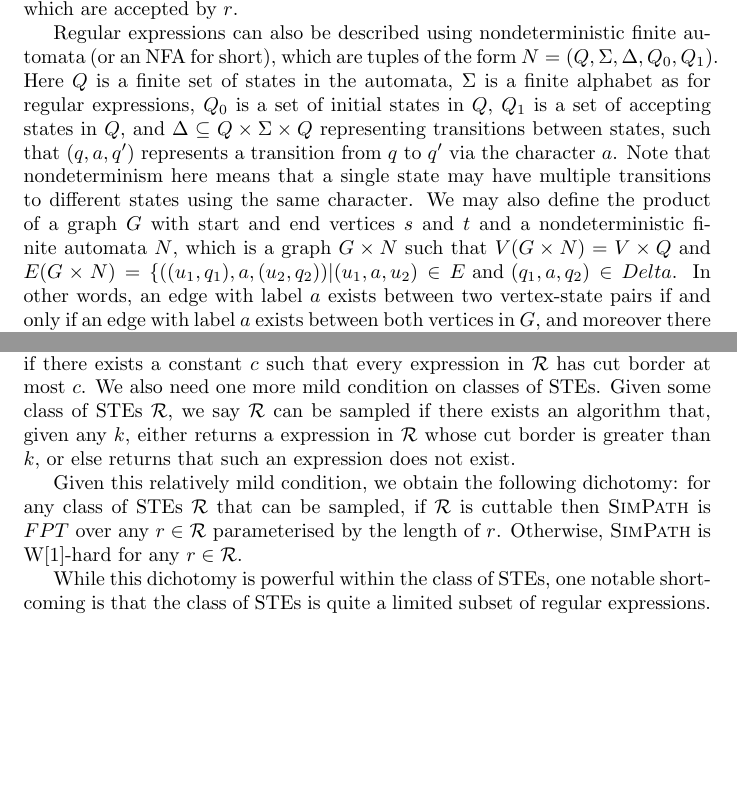
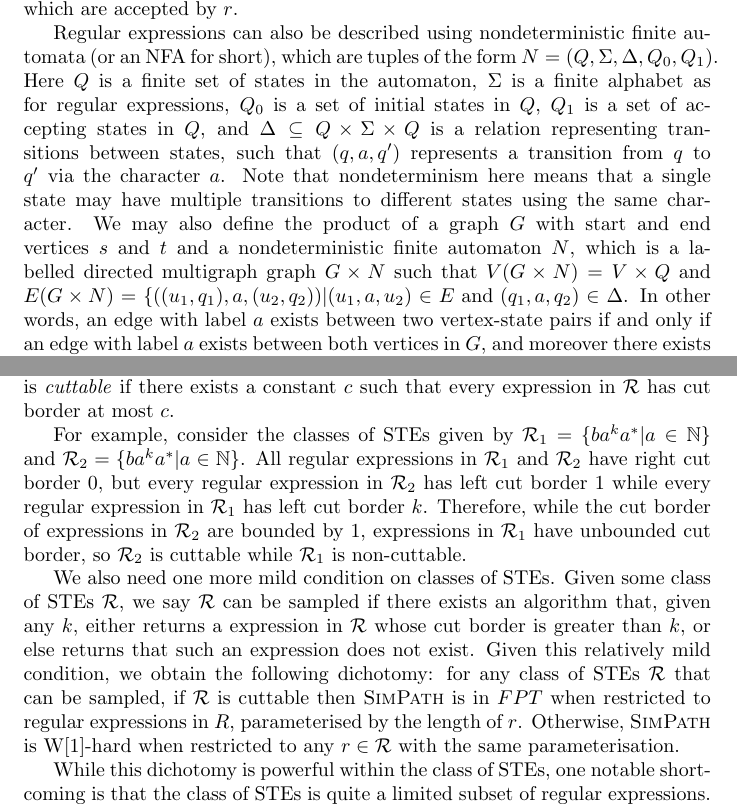
Before and after one commit to LewisDyer/Regular-Path-Queries, a LaTeX document (rpq_results.tex): two parts of pages 2 and 6 of 8, joined at a grey line, cut so that both start at the same text, the shorter picture padded with empty space. Compiled offline with pdfLaTeX.

Commit message:
Start of corrections

```diff
--- a/rpq_results.tex
+++ b/rpq_results.tex
@@ -28,7 +28,7 @@ Given two vertices $u$ and $v$, a path $p$ is defined by a sequence of edges of
 
 Given an alphabet $\Sigma$, we define a regular expression $r$ as follows. First, the empty string $\epsilon$ is a regular expression, along with any character $a$ with $a \in \Sigma$. Then, given two regular expressions $r$ and $s$, their concatenation $(rs)$, denoting the set of strings obtained by concatenating a string accepted in $r$ and a string accepted by $s$, is also a regular expression. Their alternation $(r | s)$, denoting the set of strings accepted by $r$ or $s$, is also a regular expression, along with $(r^*)$, the set of finite strings obtained by concatenating zero or more strings which are recognised by $r$. We also allow for ommitting parentheses where there is no ambiguity. We say the \emph{language} of $r$, denoted $L(r) \subset \Sigma^*$, is the set of strings which are accepted by $r$.
 
-Regular expressions can also be described using nondeterministic finite automata (or an NFA for short), which are tuples of the form $N = (Q, \Sigma, \Delta, Q_0, Q_1)$. Here $Q$ is a finite set of states in the automata, $\Sigma$ is a finite alphabet as for regular expressions, $Q_0$ is a set of initial states in $Q$, $Q_1$ is a set of accepting states in $Q$, and $\Delta \subseteq Q \times \Sigma \times Q$ representing transitions between states, such that $(q, a, q')$ represents a transition from $q$ to $q'$ via the character $a$. Note that nondeterminism here means that a single state may have multiple transitions to different states using the same character. We may also define the product of a graph $G$ with start and end vertices $s$ and $t$ and a nondeterministic finite automata $N$, which is a graph $G \times N$ such that $V(G \times N) = V \times Q$ and $E(G \times N) = \{((u_1, q_1), a, (u_2,q_2)) | (u_1, a, u_2) \in E \text{ and } (q_1, a, q_2) \in Delta$. In other words, an edge with label $a$ exists between two vertex-state pairs if and only if an edge with label $a$ exists between both vertices in $G$, and moreover there exists a transition in $N$ between both states with label $a$. We further note that this may also be treated as an NFA by treating the sets of vertices and edges as the set of states and transitions respectively, and by defining $Q_0 = \{(s, q) | q \in Q\}$ and $Q_1 = \{(t, q) | q \in Q\}$.
+Regular expressions can also be described using nondeterministic finite automata (or an NFA for short), which are tuples of the form $N = (Q, \Sigma, \Delta, Q_0, Q_1)$. Here $Q$ is a finite set of states in the automaton, $\Sigma$ is a finite alphabet as for regular expressions, $Q_0$ is a set of initial states in $Q$, $Q_1$ is a set of accepting states in $Q$, and $\Delta \subseteq Q \times \Sigma \times Q$ is a relation representing transitions between states, such that $(q, a, q')$ represents a transition from $q$ to $q'$ via the character $a$. Note that nondeterminism here means that a single state may have multiple transitions to different states using the same character. We may also define the product of a graph $G$ with start and end vertices $s$ and $t$ and a nondeterministic finite automaton $N$, which is a labelled directed multigraph graph $G \times N$ such that $V(G \times N) = V \times Q$ and $E(G \times N) = \{((u_1, q_1), a, (u_2,q_2)) | (u_1, a, u_2) \in E \text{ and } (q_1, a, q_2) \in \Delta$. In other words, an edge with label $a$ exists between two vertex-state pairs if and only if an edge with label $a$ exists between both vertices in $G$, and moreover there exists a transition in $N$ between both states with label $a$. We further note that this may also be treated as an NFA by treating the sets of vertices and edges as the set of states and transitions respectively, and by defining $Q_0 = \{(s, q) | q \in Q\}$ and $Q_1 = \{(t, q) | q \in Q\}$.
 
 \section{Introducing regular path queries}
 \label{sec:intro_rpqs}
@@ -101,9 +104,11 @@ Martens and Trauter tackle this question for \textsc{EnumSimPaths} in \cite{mart
 
 Intuitively, the main idea behind STEs is that a bounded amount of local navigation is permitted at the start and end of each expression, consisting of testing paths either of length exactly $k$ or with length at most $k$. Then, the optional transitive step in the middle of the expression is sufficiently simple.
 
-Following this, Martens and Trauter define a dichotomy over classes of STEs using the notion of \emph{cuttability} - intuitively speaking, that parts of the expression which do not match the transitive part should only occur within a constant distance of the start or end of the expression. More precisely, we define the \emph{left cut border} of an STE $r$ as the largest value $c_l$ such that, for $B_{pre} = A_1 \dots A_k$, $T$ is not a subset of $A_{c_l}$, or zero if either this value does not exist or $B_pre$ is of the form $A_1 ? \dots A_k ?$. The right cut border $c_r$ is defined analogously, reversing the indices in $B_{post}$, and we say an expression has cut border $c$ if the maximum of its left and right cut borders is $c$, and in particular that a class of STEs $\mathcal{R}$ is \emph{cuttable} if there exists a constant $c$ such that every expression in $\mathcal{R}$ has cut border at most $c$. We also need one more mild condition on classes of STEs. Given some class of STEs $\mathcal{R}$, we say $\mathcal{R}$ can be sampled if there exists an algorithm that, given any $k$, either returns a expression in $\mathcal{R}$ whose cut border is greater than $k$, or else returns that such an expression does not exist.
+Following this, Martens and Trauter define a dichotomy over classes of STEs using the notion of \emph{cuttability} - intuitively speaking, that parts of the expression which do not match the transitive part should only occur within a constant distance of the start or end of the expression. More precisely, we define the \emph{left cut border} of an STE $r$ as the largest value $c_l$ such that, for $B_{pre} = A_1 \dots A_k$, $T$ is not a subset of $A_{c_l}$, or zero if either this value does not exist or $B_pre$ is of the form $A_1 ? \dots A_k ?$. The right cut border $c_r$ is defined analogously, reversing the indices in $B_{post}$, and we say an expression has cut border $c$ if the maximum of its left and right cut borders is $c$, and in particular that a class of STEs $\mathcal{R}$ is \emph{cuttable} if there exists a constant $c$ such that every expression in $\mathcal{R}$ has cut border at most $c$.
 
-Given this relatively mild condition, we obtain the following dichotomy: for any class of STEs $\mathcal{R}$ that can be sampled, if $\mathcal{R}$ is cuttable then $\textsc{SimPath}$ is $FPT$ over any $r \in \mathcal{R}$ parameterised by the length of $r$. Otherwise, $\textsc{SimPath}$ is W[1]-hard for any $r \in \mathcal{R}$.
+For example, consider the classes of STEs given by $\mathcal{R}_1 = \{ ba^k a^* | a \in \mathbb{N} \}$ and $\mathcal{R}_2 = \{ ba^k a^* | a \in \mathbb{N} \}$. All regular expressions in $\mathcal{R}_1$ and $\mathcal{R}_2$ have right cut border $0$, but every regular expression in $\mathcal{R}_2$ has left cut border $1$ while every regular expression in $\mathcal{R}_1$ has left cut border $k$. Therefore, while the cut border of expressions in $\mathcal{R}_2$ are bounded by $1$, expressions in $\mathcal{R}_1$ have unbounded cut border, so $\mathcal{R}_2$ is cuttable while $\mathcal{R}_1$ is non-cuttable.
+
+We also need one more mild condition on classes of STEs. Given some class of STEs $\mathcal{R}$, we say $\mathcal{R}$ can be sampled if there exists an algorithm that, given any $k$, either returns a expression in $\mathcal{R}$ whose cut border is greater than $k$, or else returns that such an expression does not exist. Given this relatively mild condition, we obtain the following dichotomy: for any class of STEs $\mathcal{R}$ that can be sampled, if $\mathcal{R}$ is cuttable then $\textsc{SimPath}$ is in $FPT$ when restricted to regular expressions in $R$, parameterised by the length of $r$. Otherwise, $\textsc{SimPath}$ is W[1]-hard when restricted to any $r \in \mathcal{R}$ with the same parameterisation.
 
 While this dichotomy is powerful within the class of STEs, one notable shortcoming is that the class of STEs is quite a limited subset of regular expressions. For example, the regular expressions $a + b^+$ and $(ab)^*$ are not STEs. However, analysis of SPARQL query logs performed by Bonifati et al. in \cite{bonifatiAnalyticalStudyLarge2020} shows that $99.992\%$ of regular path queries in these query logs are STEs, and the vast majority of STEs in these query logs have cut border at most $2$, so in practice considering STEs covers both many common occurrences
 
```
Also changed, not shown: rpq_results.pdf, rpq_results.tex (13 more changed lines), 1 other file.
